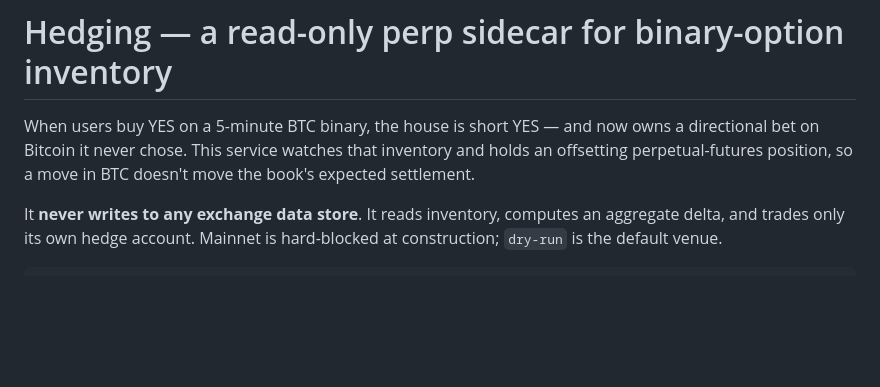
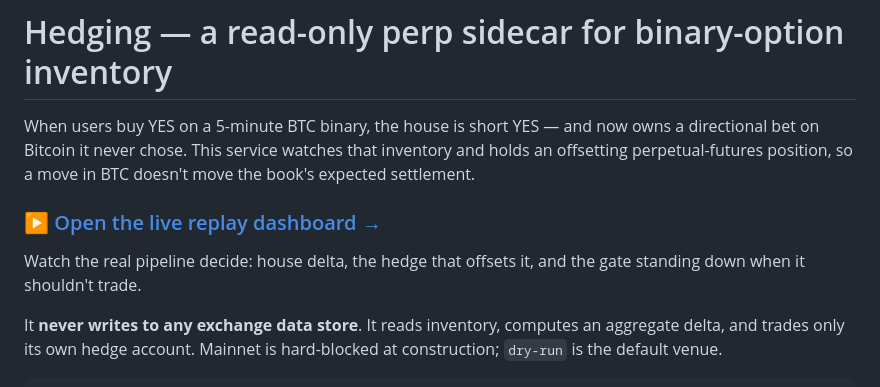
Before and after one commit to sidjainnn/Hedging, a Markdown page: README.md, the part around the change. GitHub-like rendering; blank space fills up the shorter version.

Commit message:
Link the live replay dashboard from the README

```diff
--- a/README.md
+++ b/README.md
@@ -4,6 +4,11 @@ When users buy YES on a 5-minute BTC binary, the house is short YES — and now
 owns a directional bet on Bitcoin it never chose. This service watches that
 inventory and holds an offsetting perpetual-futures position, so a move in BTC
 doesn't move the book's expected settlement.
+
+### ▶ [Open the live replay dashboard →](https://sidjainnn.github.io/Hedging/)
+
+Watch the real pipeline decide: house delta, the hedge that offsets it, and the
+gate standing down when it shouldn't trade.
 
 It **never writes to any exchange data store**. It reads inventory, computes an
 aggregate delta, and trades only its own hedge account. Mainnet is hard-blocked at
```
